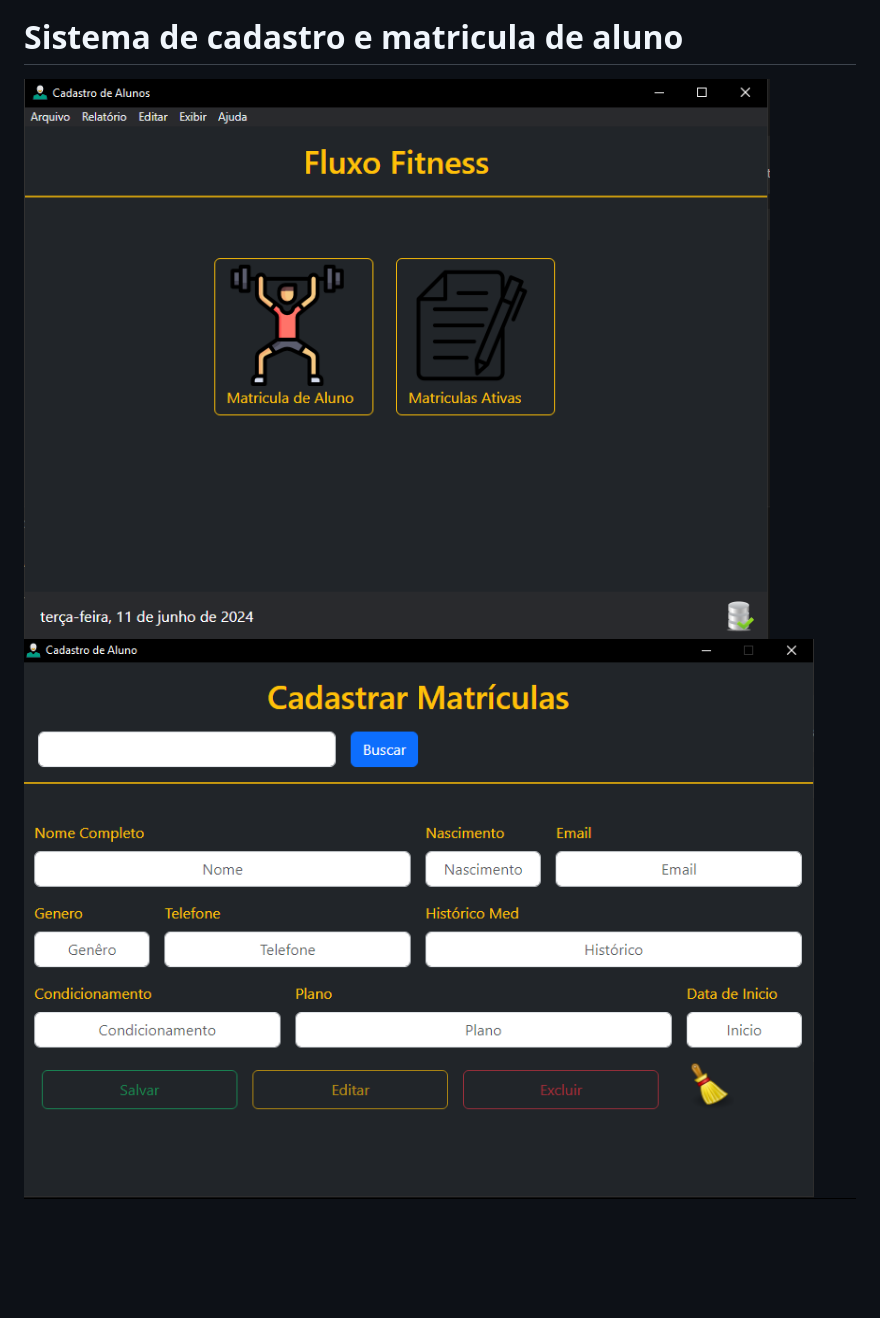
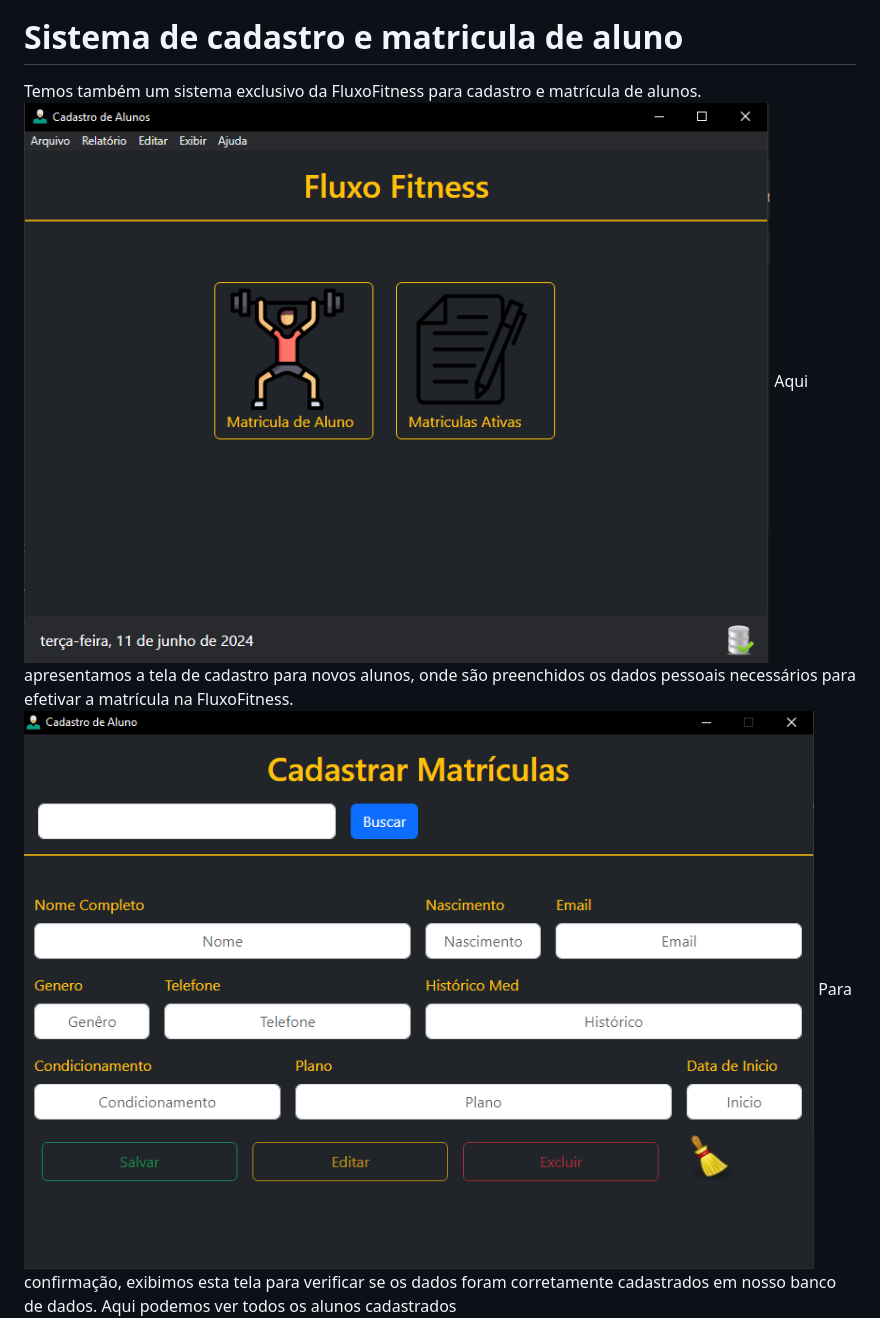
Before and after one commit to wesp1201/Projeto-Integrador---Academia, a Markdown page: README.md, the part around the change. Rendered like a GitHub page; blank space fills up the shorter version.

```diff
--- a/README.md
+++ b/README.md
@@ -90,6 +90,9 @@ Após o envio da sua mensagem, uma tela de confirmação será exibida indicando
 
 
 # Sistema de cadastro e matricula de aluno
+Temos também um sistema exclusivo da FluxoFitness para cadastro e matrícula de alunos.
 ![sistema 1](https://github.com/wesp1201/Projeto-Integrador---Academia/blob/main/img-readme/cadastro1.png)
+Aqui apresentamos a tela de cadastro para novos alunos, onde são preenchidos os dados pessoais necessários para efetivar a matrícula na FluxoFitness.
 ![sistema 2](https://github.com/wesp1201/Projeto-Integrador---Academia/blob/main/img-readme/cadastro2.png)
+Para confirmação, exibimos esta tela para verificar se os dados foram corretamente cadastrados em nosso banco de dados. Aqui podemos ver todos os alunos cadastrados
 ![sistema 3](https://github.com/wesp1201/Projeto-Integrador---Academia/blob/main/img-readme/cadastro3.png)
```
